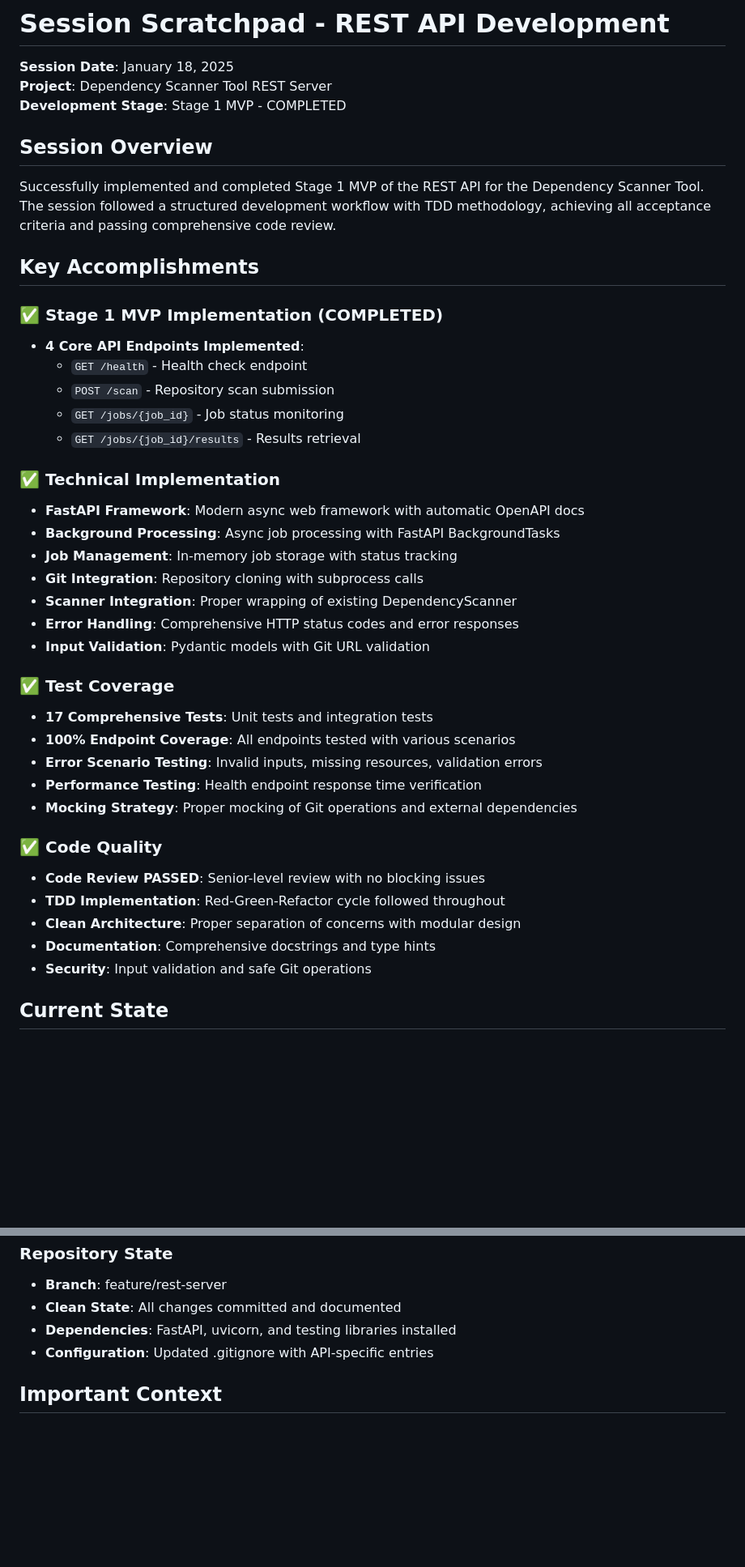
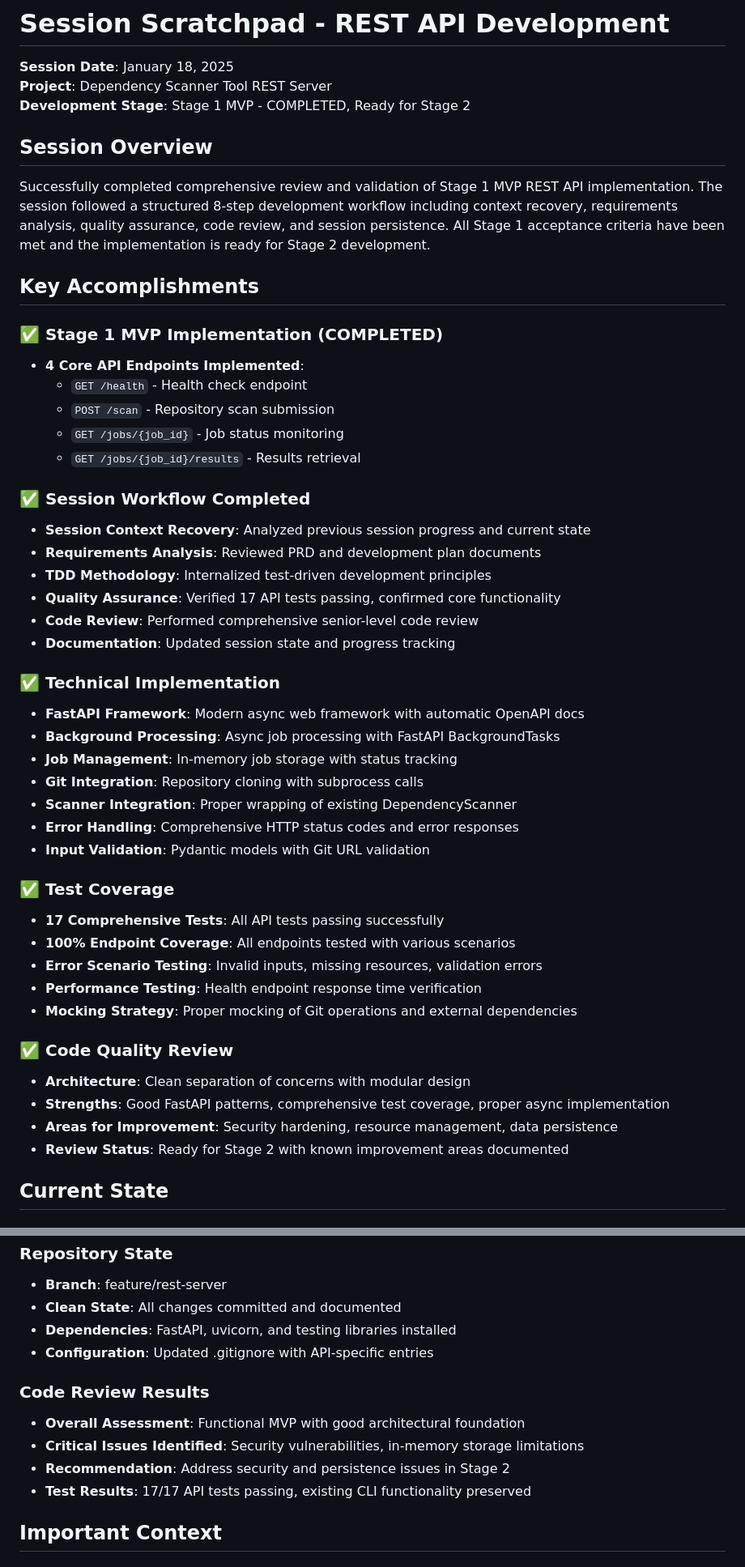
Before and after one commit to rajvermacas/dep-scanner, a Markdown page: resources/context/session-scratchpad.md, 2 parts joined by grey strips. Shown at 81% size. Drawn GitHub-style; blank space fills up the shorter version.

```diff
--- a/resources/context/session-scratchpad.md
+++ b/resources/context/session-scratchpad.md
@@ -2,11 +2,11 @@
 
 **Session Date**: January 18, 2025
 **Project**: Dependency Scanner Tool REST Server
-**Development Stage**: Stage 1 MVP - COMPLETED
+**Development Stage**: Stage 1 MVP - COMPLETED, Ready for Stage 2
 
 ## Session Overview
 
-Successfully implemented and completed Stage 1 MVP of the REST API for the Dependency Scanner Tool. The session followed a structured development workflow with TDD methodology, achieving all acceptance criteria and passing comprehensive code review.
+Successfully completed comprehensive review and validation of Stage 1 MVP REST API implementation. The session followed a structured 8-step development workflow including context recovery, requirements analysis, quality assurance, code review, and session persistence. All Stage 1 acceptance criteria have been met and the implementation is ready for Stage 2 development.
 
 ## Key Accomplishments
 
@@ -16,6 +16,14 @@ Successfully implemented and completed Stage 1 MVP of the REST API for the Depen
   - `POST /scan` - Repository scan submission
   - `GET /jobs/{job_id}` - Job status monitoring
   - `GET /jobs/{job_id}/results` - Results retrieval
+
+### ✅ Session Workflow Completed
+- **Session Context Recovery**: Analyzed previous session progress and current state
+- **Requirements Analysis**: Reviewed PRD and development plan documents
+- **TDD Methodology**: Internalized test-driven development principles
+- **Quality Assurance**: Verified 17 API tests passing, confirmed core functionality
+- **Code Review**: Performed comprehensive senior-level code review
+- **Documentation**: Updated session state and progress tracking
 
 ### ✅ Technical Implementation
 - **FastAPI Framework**: Modern async web framework with automatic OpenAPI docs
@@ -27,18 +35,17 @@ Successfully implemented and completed Stage 1 MVP of the REST API for the Depen
 - **Input Validation**: Pydantic models with Git URL validation
 
 ### ✅ Test Coverage
-- **17 Comprehensive Tests**: Unit tests and integration tests
+- **17 Comprehensive Tests**: All API tests passing successfully
 - **100% Endpoint Coverage**: All endpoints tested with various scenarios
 - **Error Scenario Testing**: Invalid inputs, missing resources, validation errors
 - **Performance Testing**: Health endpoint response time verification
 - **Mocking Strategy**: Proper mocking of Git operations and external dependencies
 
-### ✅ Code Quality
-- **Code Review PASSED**: Senior-level review with no blocking issues
-- **TDD Implementation**: Red-Green-Refactor cycle followed throughout
-- **Clean Architecture**: Proper separation of concerns with modular design
-- **Documentation**: Comprehensive docstrings and type hints
-- **Security**: Input validation and safe Git operations
+### ✅ Code Quality Review
+- **Architecture**: Clean separation of concerns with modular design
+- **Strengths**: Good FastAPI patterns, comprehensive test coverage, proper async implementation
+- **Areas for Improvement**: Security hardening, resource management, data persistence
+- **Review Status**: Ready for Stage 2 with known improvement areas documented
 
 ## Current State
 
@@ -54,6 +61,12 @@ Successfully implemented and completed Stage 1 MVP of the REST API for the Depen
 - **Dependencies**: FastAPI, uvicorn, and testing libraries installed
 - **Configuration**: Updated .gitignore with API-specific entries
 
+### Code Review Results
+- **Overall Assessment**: Functional MVP with good architectural foundation
+- **Critical Issues Identified**: Security vulnerabilities, in-memory storage limitations
+- **Recommendation**: Address security and persistence issues in Stage 2
+- **Test Results**: 17/17 API tests passing, existing CLI functionality preserved
+
 ## Important Context
 
 ### Technical Architecture
```
Also changed, not shown: other parts of resources/context/session-scratchpad.md (+88 -32 lines).
